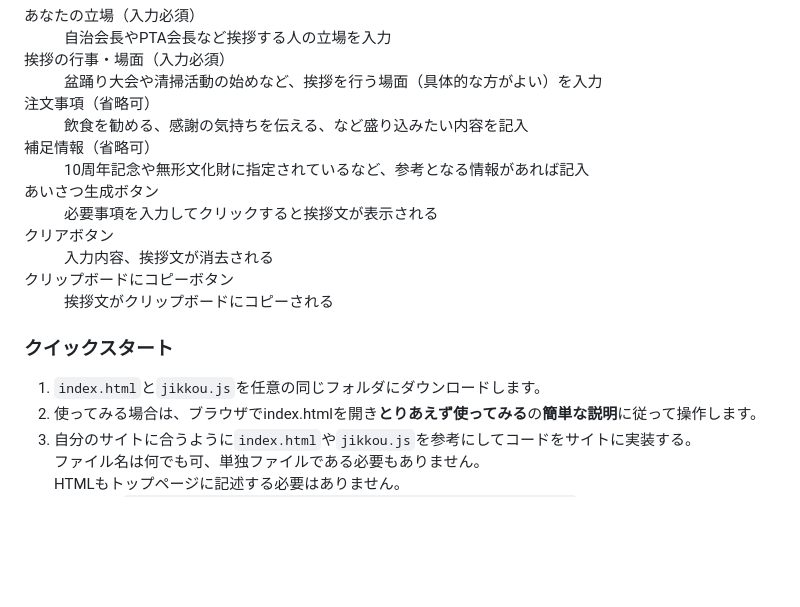
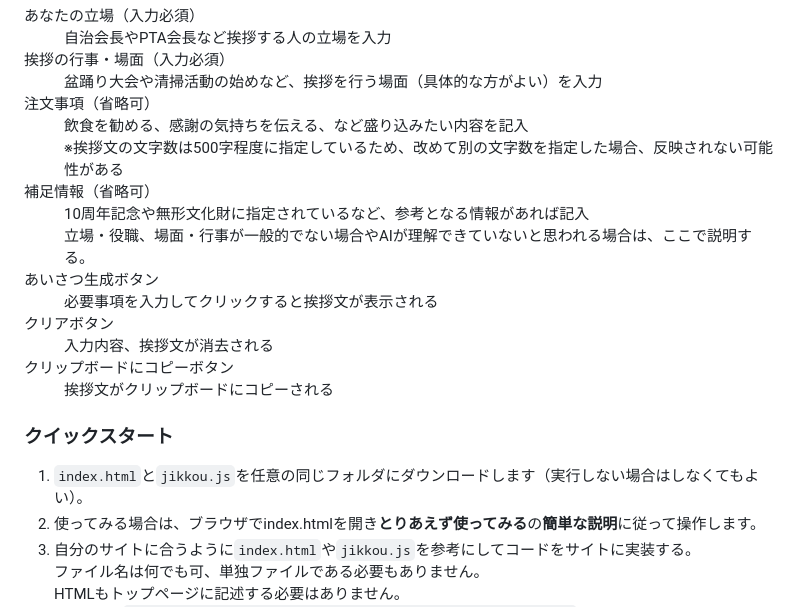
Before and after one commit to tetsuyaohno/Aisatsu-Public, a Markdown page: README.md, the part around the change. Rendered like a GitHub page; blank space fills up the shorter version.

```diff
--- a/README.md
+++ b/README.md
@@ -31,15 +31,17 @@ https://urinri2023.web.app<br><br>
 <dl>
   <dt>あなたの立場（入力必須）</dt><dd>自治会長やPTA会長など挨拶する人の立場を入力</dd>
   <dt>挨拶の行事・場面（入力必須）</dt><dd>盆踊り大会や清掃活動の始めなど、挨拶を行う場面（具体的な方がよい）を入力</dd>
-  <dt>注文事項（省略可）</dt><dd>飲食を勧める、感謝の気持ちを伝える、など盛り込みたい内容を記入</dd>
-  <dt>補足情報（省略可）</dt><dd>10周年記念や無形文化財に指定されているなど、参考となる情報があれば記入</dd>
+  <dt>注文事項（省略可）</dt><dd>飲食を勧める、感謝の気持ちを伝える、など盛り込みたい内容を記入<br>
+  ※挨拶文の文字数は500字程度に指定しているため、改めて別の文字数を指定した場合、反映されない可能性がある</dd>
+  <dt>補足情報（省略可）</dt><dd>10周年記念や無形文化財に指定されているなど、参考となる情報があれば記入<br>
+    立場・役職、場面・行事が一般的でない場合やAIが理解できていないと思われる場合は、ここで説明する。</dd>
   <dt>あいさつ生成ボタン</dt><dd>必要事項を入力してクリックすると挨拶文が表示される</dd>
   <dt>クリアボタン</dt><dd>入力内容、挨拶文が消去される</dd>
   <dt>クリップボードにコピーボタン</dt><dd>挨拶文がクリップボードにコピーされる</dd>
 </dl>
 <h3>クイックスタート</h3>
 <p><ol>
-  <li><code>index.html</code>と<code>jikkou.js</code>を任意の同じフォルダにダウンロードします。</li>
+  <li><code>index.html</code>と<code>jikkou.js</code>を任意の同じフォルダにダウンロードします（実行しない場合はしなくてもよい）。</li>
   <li>使ってみる場合は、ブラウザでindex.htmlを開き<strong>とりあえず使ってみる</strong>の<strong>簡単な説明</strong>に従って操作します。</li>
   <li>自分のサイトに合うように<code>index.html</code>や<code>jikkou.js</code>を参考にしてコードをサイトに実装する。<br>
     ファイル名は何でも可、単独ファイルである必要もありません。<br>
```
